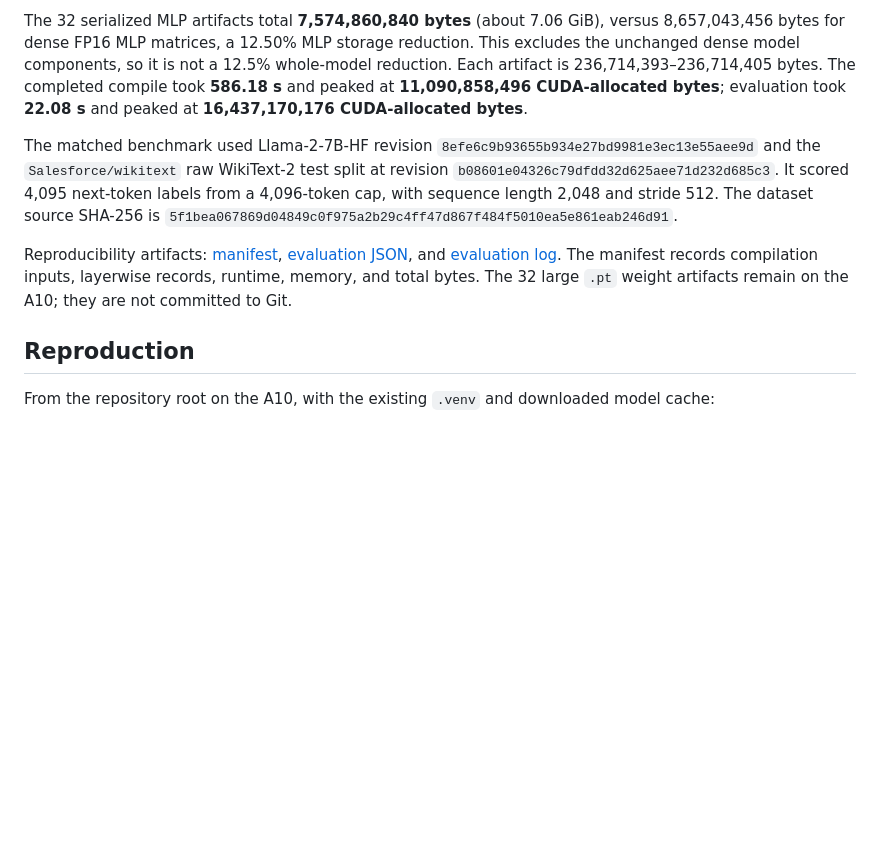
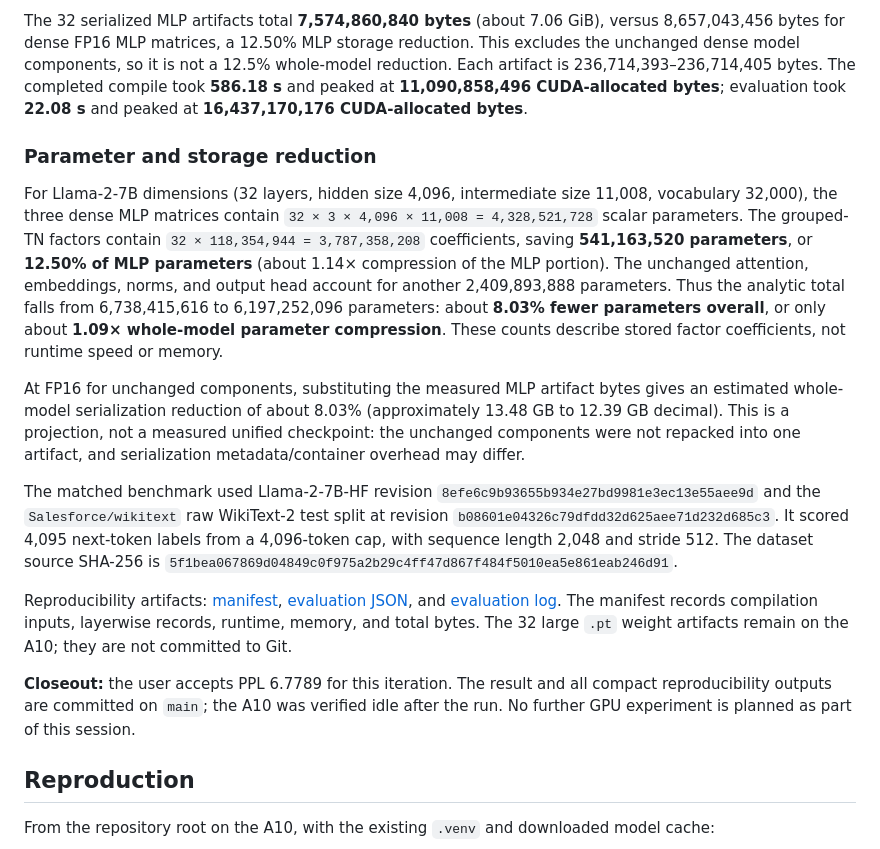
Before and after one commit to noxquantum-ai/research, a Markdown page: docs/QUALITY_FIRST_GROUPED_SWIGLU_RESULTS.md, the part around the change. GitHub-like rendering; blank space fills up the shorter version.

Commit message:
Close out grouped SwiGLU compression accounting

```diff
--- a/docs/QUALITY_FIRST_GROUPED_SWIGLU_RESULTS.md
+++ b/docs/QUALITY_FIRST_GROUPED_SWIGLU_RESULTS.md
@@ -46,9 +46,17 @@ The compressed model retains 89.50% of dense next-token accuracy on this evaluat
 
 The 32 serialized MLP artifacts total **7,574,860,840 bytes** (about 7.06 GiB), versus 8,657,043,456 bytes for dense FP16 MLP matrices, a 12.50% MLP storage reduction. This excludes the unchanged dense model components, so it is not a 12.5% whole-model reduction. Each artifact is 236,714,393–236,714,405 bytes. The completed compile took **586.18 s** and peaked at **11,090,858,496 CUDA-allocated bytes**; evaluation took **22.08 s** and peaked at **16,437,170,176 CUDA-allocated bytes**.
 
+### Parameter and storage reduction
+
+For Llama-2-7B dimensions (32 layers, hidden size 4,096, intermediate size 11,008, vocabulary 32,000), the three dense MLP matrices contain `32 × 3 × 4,096 × 11,008 = 4,328,521,728` scalar parameters. The grouped-TN factors contain `32 × 118,354,944 = 3,787,358,208` coefficients, saving **541,163,520 parameters**, or **12.50% of MLP parameters** (about 1.14× compression of the MLP portion). The unchanged attention, embeddings, norms, and output head account for another 2,409,893,888 parameters. Thus the analytic total falls from 6,738,415,616 to 6,197,252,096 parameters: about **8.03% fewer parameters overall**, or only about **1.09× whole-model parameter compression**. These counts describe stored factor coefficients, not runtime speed or memory.
+
+At FP16 for unchanged components, substituting the measured MLP artifact bytes gives an estimated whole-model serialization reduction of about 8.03% (approximately 13.48 GB to 12.39 GB decimal). This is a projection, not a measured unified checkpoint: the unchanged components were not repacked into one artifact, and serialization metadata/container overhead may differ.
+
 The matched benchmark used Llama-2-7B-HF revision `8efe6c9b93655b934e27bd9981e3ec13e55aee9d` and the `Salesforce/wikitext` raw WikiText-2 test split at revision `b08601e04326c79dfdd32d625aee71d232d685c3`. It scored 4,095 next-token labels from a 4,096-token cap, with sequence length 2,048 and stride 512. The dataset source SHA-256 is `5f1bea067869d04849c0f975a2b29c4ff47d867f484f5010ea5e861eab246d91`.
 
 Reproducibility artifacts: [manifest](../experiment_artifacts/quality_first/grouped_swiglu_tn/full32_groups1_0875/manifest.json), [evaluation JSON](../experiment_artifacts/quality_first/grouped_swiglu_tn/full32_groups1_0875/ppl4096/evaluation.json), and [evaluation log](../experiment_artifacts/quality_first/grouped_swiglu_tn/full32_groups1_0875/ppl4096/run.log). The manifest records compilation inputs, layerwise records, runtime, memory, and total bytes. The 32 large `.pt` weight artifacts remain on the A10; they are not committed to Git.
+
+**Closeout:** the user accepts PPL 6.7789 for this iteration. The result and all compact reproducibility outputs are committed on `main`; the A10 was verified idle after the run. No further GPU experiment is planned as part of this session.
 
 ## Reproduction
 
```
Also changed, not shown: EXPERIMENT_LOG.md (+6 -0 lines).
